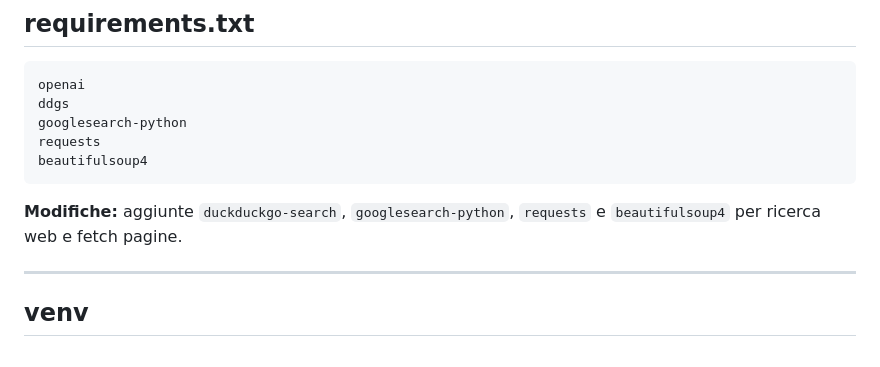
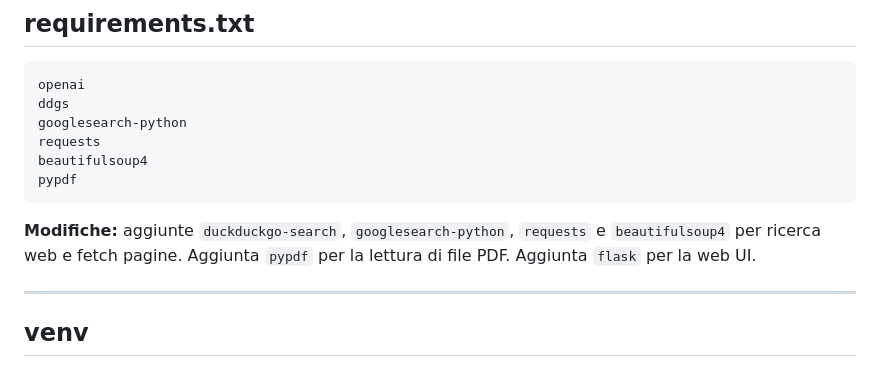
Before and after one commit to AlbertoBruscoliniMain/RaxeusAI, a Markdown page: CODE.md, the part around one of its changes. Drawn GitHub-style.

````diff
--- a/CODE.md
+++ b/CODE.md
@@ -224,9 +305,10 @@ ddgs
 googlesearch-python
 requests
 beautifulsoup4
+pypdf
 ```
 
-**Modifiche:** aggiunte `duckduckgo-search`, `googlesearch-python`, `requests` e `beautifulsoup4` per ricerca web e fetch pagine.
+**Modifiche:** aggiunte `duckduckgo-search`, `googlesearch-python`, `requests` e `beautifulsoup4` per ricerca web e fetch pagine. Aggiunta `pypdf` per la lettura di file PDF. Aggiunta `flask` per la web UI.
 
 ---
 
````
Also changed, not shown: other parts of CODE.md (+89 -8 lines), THEORY.md (+30 -0 lines).
